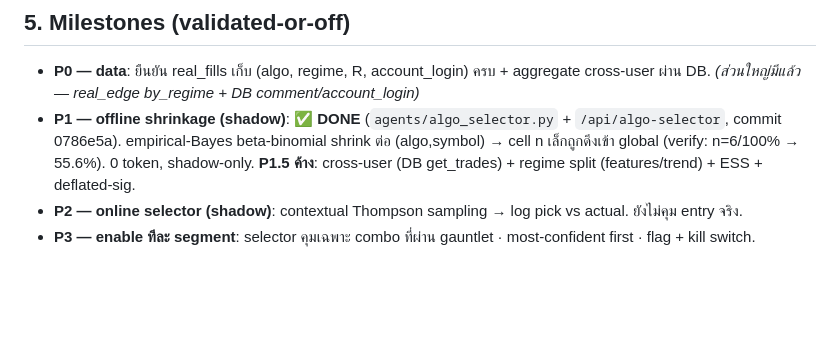
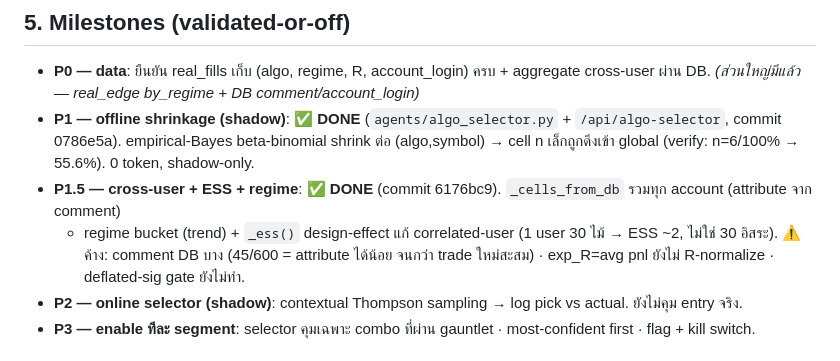
Before and after one commit to JOTARO365/xauusd_ai_trading_system, a Markdown page: docs/DESIGN_algo_selector.md, the part around the change. Drawn GitHub-style; blank space fills up the shorter version.

Commit message:
docs: mark algo-selector P1.5 DONE (cross-user DB + ESS + regime)
Co-Authored-By: Claude Opus 4.8 (1M context) <noreply@anthropic.com>

```diff
--- a/docs/DESIGN_algo_selector.md
+++ b/docs/DESIGN_algo_selector.md
@@ -51,7 +51,10 @@ vote ว่าควรเข้า algo ไหน จาก algo ที่เ
   *(ส่วนใหญ่มีแล้ว — real_edge by_regime + DB comment/account_login)*
 - **P1 — offline shrinkage (shadow)**: ✅ **DONE** (`agents/algo_selector.py` + `/api/algo-selector`, commit 0786e5a).
   empirical-Bayes beta-binomial shrink ต่อ (algo,symbol) → cell n เล็กถูกดึงเข้า global (verify: n=6/100% → 55.6%).
-  0 token, shadow-only. **P1.5 ค้าง**: cross-user (DB get_trades) + regime split (features/trend) + ESS + deflated-sig.
+  0 token, shadow-only.
+- **P1.5 — cross-user + ESS + regime**: ✅ **DONE** (commit 6176bc9). `_cells_from_db` รวมทุก account (attribute จาก comment)
+  + regime bucket (trend) + `_ess()` design-effect แก้ correlated-user (1 user 30 ไม้ → ESS ~2, ไม่ใช่ 30 อิสระ).
+  ⚠️ ค้าง: comment DB บาง (45/600 = attribute ได้น้อย จนกว่า trade ใหม่สะสม) · exp_R=avg pnl ยังไม่ R-normalize · deflated-sig gate ยังไม่ทำ.
 - **P2 — online selector (shadow)**: contextual Thompson sampling → log pick vs actual. ยังไม่คุม entry จริง.
 - **P3 — enable ทีละ segment**: selector คุมเฉพาะ combo ที่ผ่าน gauntlet · most-confident first · flag + kill switch.
 
```
